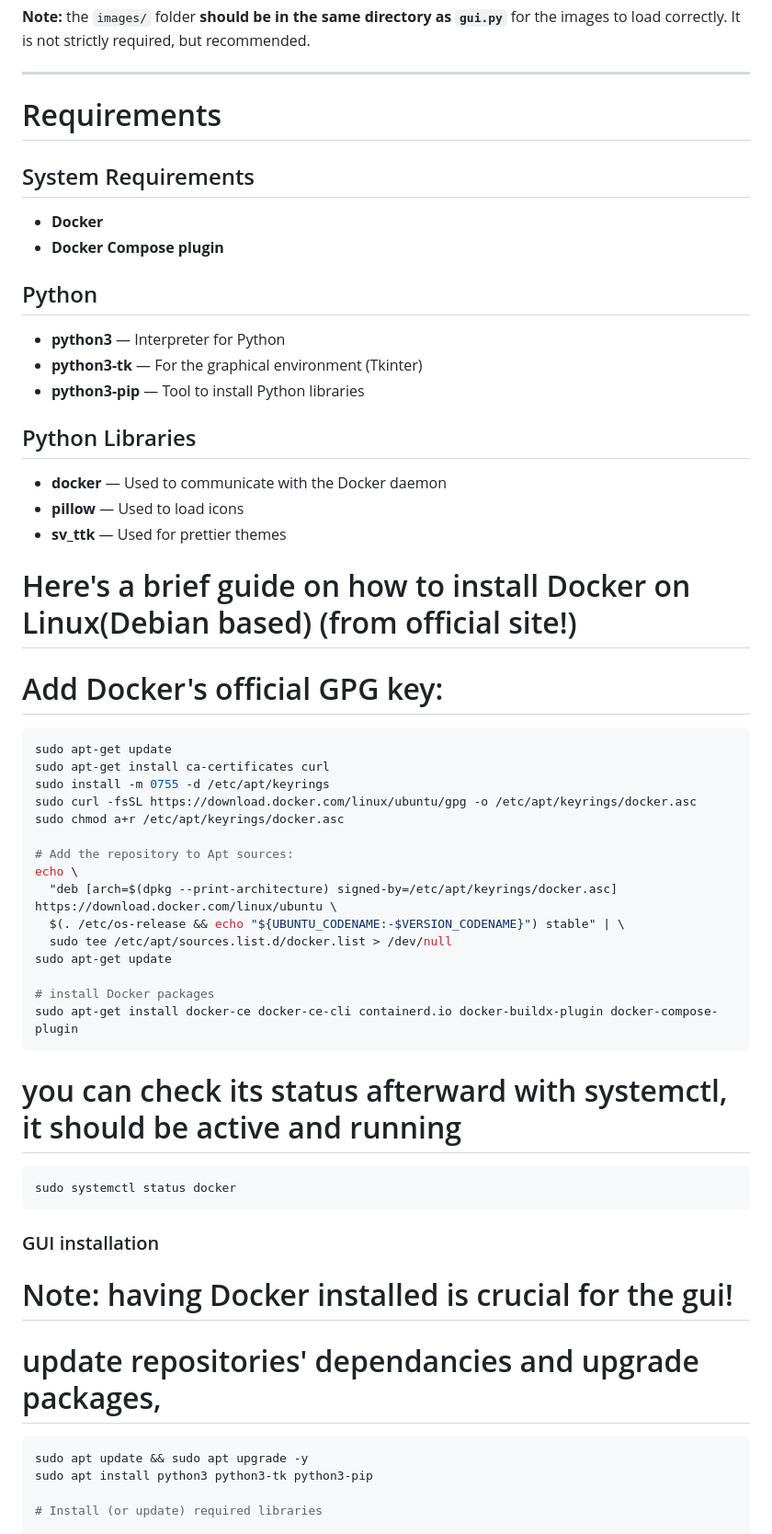
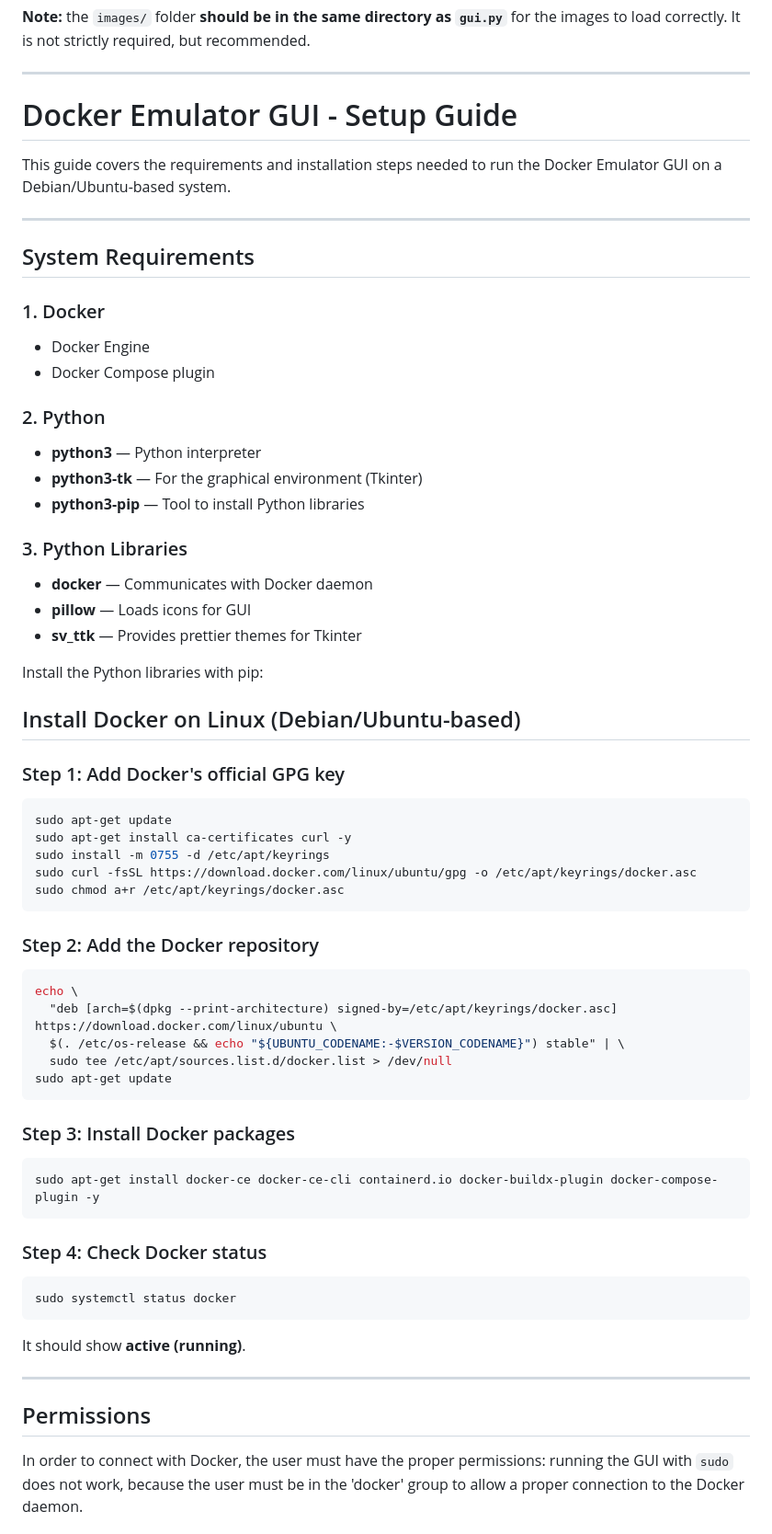
Before and after one commit to MatteoBiancofiore/DockerEmulatorGUI, a Markdown page: README.md, the part around the change printed below. Shown: that part at 92% size. GitHub-like rendering.

Commit message:
Revise README for Docker Emulator GUI setup
Updated the README

````diff
--- a/README.md
+++ b/README.md
@@ -27,57 +27,74 @@ It is not strictly required, but recommended.
 
 ---
 
-# Requirements
+# Docker Emulator GUI - Setup Guide
+
+This guide covers the requirements and installation steps needed to run the Docker Emulator GUI on a Debian/Ubuntu-based system.
+
+---
 
 ## System Requirements
-- **Docker**
-- **Docker Compose plugin**
 
-## Python
-- **python3** — Interpreter for Python
-- **python3-tk** — For the graphical environment (Tkinter)
-- **python3-pip** — Tool to install Python libraries
+### 1. Docker
 
-## Python Libraries
-- **docker** — Used to communicate with the Docker daemon
-- **pillow** — Used to load icons
-- **sv_ttk** — Used for prettier themes
+* Docker Engine
+* Docker Compose plugin
+
+### 2. Python
+
+* **python3** — Python interpreter
+* **python3-tk** — For the graphical environment (Tkinter)
+* **python3-pip** — Tool to install Python libraries
+
+### 3. Python Libraries
+
+* **docker** — Communicates with Docker daemon
+* **pillow** — Loads icons for GUI
+* **sv_ttk** — Provides prettier themes for Tkinter
+
+Install the Python libraries with pip:
 
 
-# Here's a brief guide on how to install Docker on Linux(Debian based) (from official site!)
+## Install Docker on Linux (Debian/Ubuntu-based)
 
-# Add Docker's official GPG key:
+### Step 1: Add Docker's official GPG key
+
 ```bash
 sudo apt-get update
-sudo apt-get install ca-certificates curl
+sudo apt-get install ca-certificates curl -y
 sudo install -m 0755 -d /etc/apt/keyrings
 sudo curl -fsSL https://download.docker.com/linux/ubuntu/gpg -o /etc/apt/keyrings/docker.asc
 sudo chmod a+r /etc/apt/keyrings/docker.asc
+```
 
-# Add the repository to Apt sources:
+### Step 2: Add the Docker repository
+
+```bash
 echo \
   "deb [arch=$(dpkg --print-architecture) signed-by=/etc/apt/keyrings/docker.asc] https://download.docker.com/linux/ubuntu \
   $(. /etc/os-release && echo "${UBUNTU_CODENAME:-$VERSION_CODENAME}") stable" | \
   sudo tee /etc/apt/sources.list.d/docker.list > /dev/null
 sudo apt-get update
-
-# install Docker packages
-sudo apt-get install docker-ce docker-ce-cli containerd.io docker-buildx-plugin docker-compose-plugin
 ```
 
-# you can check its status afterward with systemctl, it should be active and running
+### Step 3: Install Docker packages
+
+```bash
+sudo apt-get install docker-ce docker-ce-cli containerd.io docker-buildx-plugin docker-compose-plugin -y
+```
+
+### Step 4: Check Docker status
+
 ```bash
 sudo systemctl status docker
 ```
 
-### GUI installation
+It should show **active (running)**.
 
-# Note: having Docker installed is crucial for the gui!
-# update repositories' dependancies and upgrade packages,
+---
 
-```bash
-sudo apt update && sudo apt upgrade -y
-sudo apt install python3 python3-tk python3-pip
+## Permissions
 
-# Install (or update) required libraries
+In order to connect with Docker, the user must have the proper permissions: running the GUI with `sudo`  does not work,
+because the user must be in the 'docker' group to allow a proper connection to the Docker daemon.
 
````
Also changed, not shown: other parts of README.md (+14 -13 lines).
